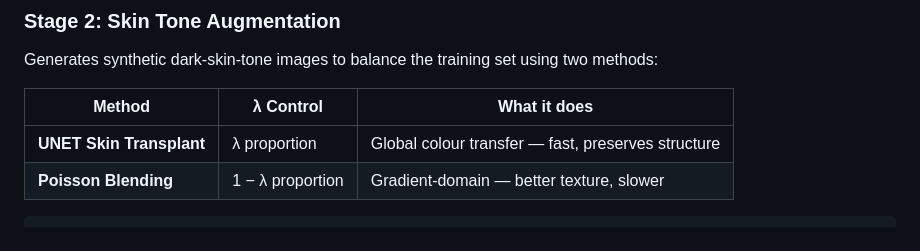
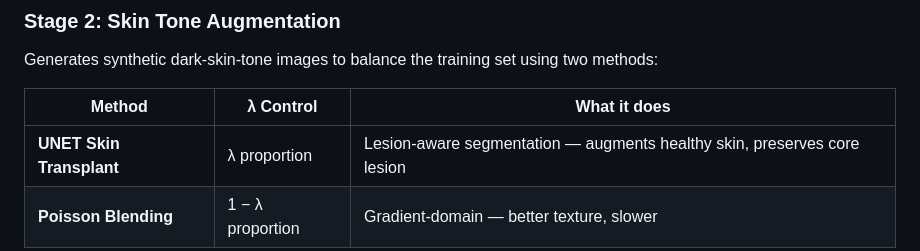
Before and after one commit to Jayok7/Skin_Cancer_diagnostics_Project_With_Intention_To_address_dataset_skintone_inequality, a Markdown page: README.md, the part around the change. GitHub-like rendering.

Commit message:
docs: Update UNET Skin Transplant description in README table

````diff
--- a/README.md
+++ b/README.md
@@ -135,7 +135,7 @@ Generates synthetic dark-skin-tone images to balance the training set using two
 
 | Method                         | λ Control         | What it does                                        |
 | ------------------------------ | ------------------ | --------------------------------------------------- |
-| **UNET Skin Transplant** | λ proportion      | Global colour transfer — fast, preserves structure |
+| **UNET Skin Transplant** | λ proportion      | Lesion-aware segmentation — augments healthy skin, preserves core lesion |
 | **Poisson Blending**     | 1 − λ proportion | Gradient-domain — better texture, slower           |
 
 ```bash
````
